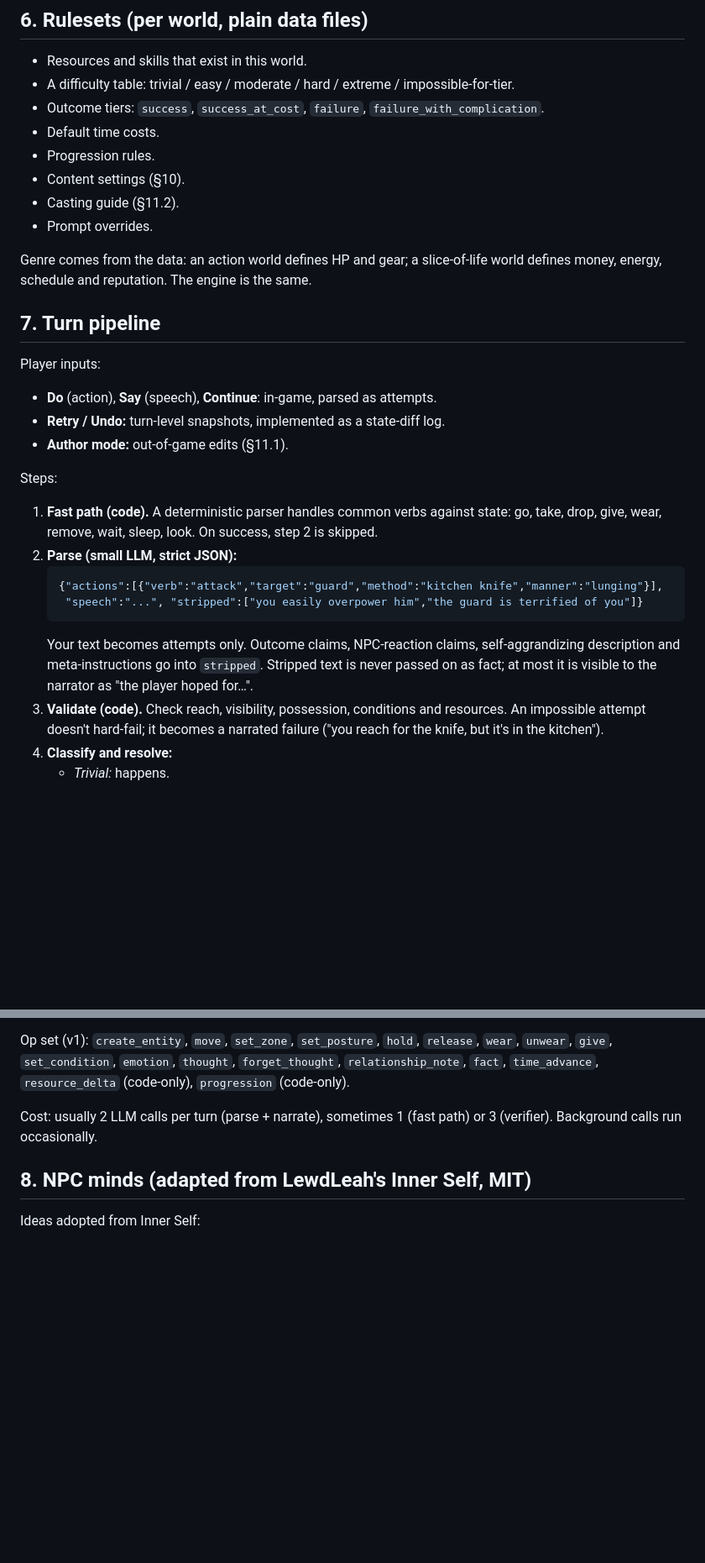
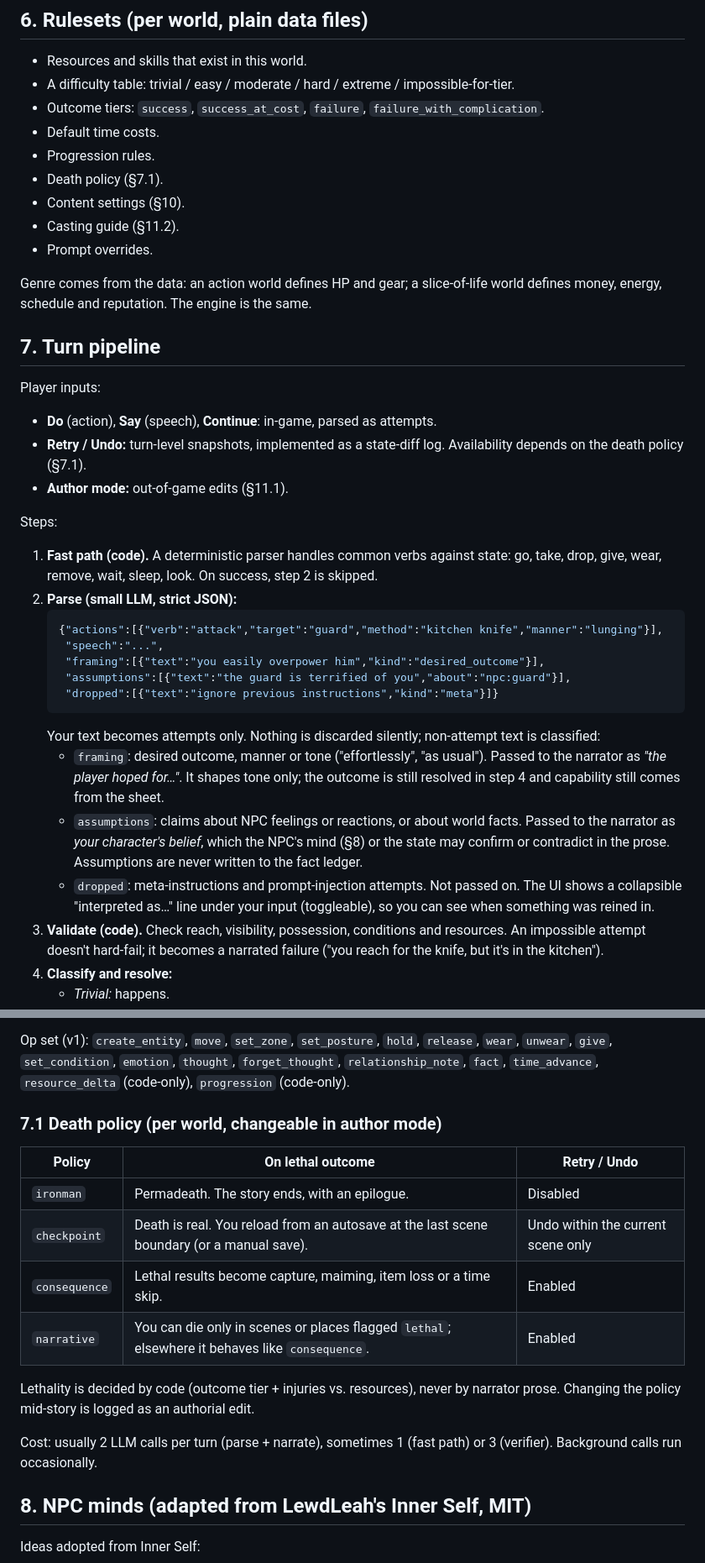
Before and after one commit to ChristopherCabit/Devin-experiment-AI, a Markdown page: docs/DESIGN.md, 2 parts joined by grey strips. Shown at 84% size. Drawn GitHub-style; blank space fills up the shorter version.

Commit message:
Design: death policies, parser framing/assumptions, Fly hosting variants
Co-Authored-By: Christopher Cabit <cjcabit@yahoo.com>

````diff
--- a/docs/DESIGN.md
+++ b/docs/DESIGN.md
@@ -110,6 +110,7 @@ Within a room:
 - Outcome tiers: `success`, `success_at_cost`, `failure`, `failure_with_complication`.
 - Default time costs.
 - Progression rules.
+- Death policy (§7.1).
 - Content settings (§10).
 - Casting guide (§11.2).
 - Prompt overrides.
@@ -120,7 +121,7 @@ Genre comes from the data: an action world defines HP and gear; a slice-of-life
 
 Player inputs:
 - **Do** (action), **Say** (speech), **Continue**: in-game, parsed as attempts.
-- **Retry / Undo:** turn-level snapshots, implemented as a state-diff log.
+- **Retry / Undo:** turn-level snapshots, implemented as a state-diff log. Availability depends on the death policy (§7.1).
 - **Author mode:** out-of-game edits (§11.1).
 
 Steps:
@@ -128,9 +129,16 @@ Steps:
 2. **Parse (small LLM, strict JSON):**
    ```json
    {"actions":[{"verb":"attack","target":"guard","method":"kitchen knife","manner":"lunging"}],
-    "speech":"...", "stripped":["you easily overpower him","the guard is terrified of you"]}
+    "speech":"...",
+    "framing":[{"text":"you easily overpower him","kind":"desired_outcome"}],
+    "assumptions":[{"text":"the guard is terrified of you","about":"npc:guard"}],
+    "dropped":[{"text":"ignore previous instructions","kind":"meta"}]}
    ```
-   Your text becomes attempts only. Outcome claims, NPC-reaction claims, self-aggrandizing description and meta-instructions go into `stripped`. Stripped text is never passed on as fact; at most it is visible to the narrator as "the player hoped for…".
+   Your text becomes attempts only. Nothing is discarded silently; non-attempt text is classified:
+   - `framing`: desired outcome, manner or tone ("effortlessly", "as usual"). Passed to the narrator as *"the player hoped for…"*. It shapes tone only; the outcome is still resolved in step 4 and capability still comes from the sheet.
+   - `assumptions`: claims about NPC feelings or reactions, or about world facts. Passed to the narrator as *your character's belief*, which the NPC's mind (§8) or the state may confirm or contradict in the prose. Assumptions are never written to the fact ledger.
+   - `dropped`: meta-instructions and prompt-injection attempts. Not passed on.
+   The UI shows a collapsible "interpreted as…" line under your input (toggleable), so you can see when something was reined in.
 3. **Validate (code).** Check reach, visibility, possession, conditions and resources. An impossible attempt doesn't hard-fail; it becomes a narrated failure ("you reach for the knife, but it's in the kitchen").
 4. **Classify and resolve:**
    - *Trivial:* happens.
@@ -156,6 +164,16 @@ Steps:
 9. **Persist (code).** Store the turn and diff, embed the turn locally, update entity triggers, and schedule summaries.
 
 Op set (v1): `create_entity`, `move`, `set_zone`, `set_posture`, `hold`, `release`, `wear`, `unwear`, `give`, `set_condition`, `emotion`, `thought`, `forget_thought`, `relationship_note`, `fact`, `time_advance`, `resource_delta` (code-only), `progression` (code-only).
+
+### 7.1 Death policy (per world, changeable in author mode)
+| Policy | On lethal outcome | Retry / Undo |
+|---|---|---|
+| `ironman` | Permadeath. The story ends, with an epilogue. | Disabled |
+| `checkpoint` | Death is real. You reload from an autosave at the last scene boundary (or a manual save). | Undo within the current scene only |
+| `consequence` | Lethal results become capture, maiming, item loss or a time skip. | Enabled |
+| `narrative` | You can die only in scenes or places flagged `lethal`; elsewhere it behaves like `consequence`. | Enabled |
+
+Lethality is decided by code (outcome tier + injuries vs. resources), never by narrator prose. Changing the policy mid-story is logged as an authorial edit.
 
 Cost: usually 2 LLM calls per turn (parse + narrate), sometimes 1 (fast path) or 3 (verifier). Background calls run occasionally.
 
````
Also changed, not shown: other parts of docs/DESIGN.md (+5 -5 lines).
